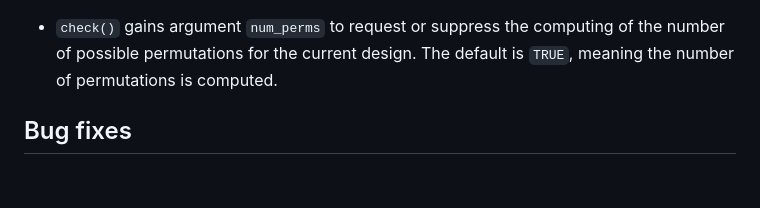
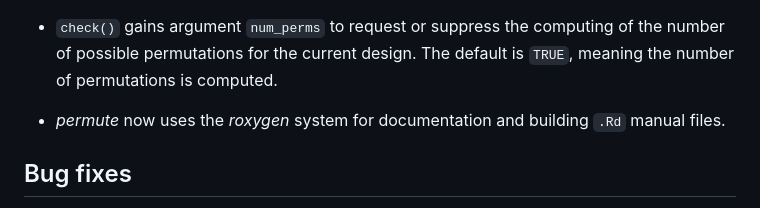
Before and after one commit to gavinsimpson/permute, a Markdown page: NEWS.md, the part around the change. Drawn GitHub-style; blank space fills up the shorter version.

Commit message:
document switch to rxoygen

```diff
--- a/NEWS.md
+++ b/NEWS.md
@@ -16,6 +16,9 @@
 * `check()` gains argument `num_perms` to request or suppress the computing of
   the number of possible permutations for the current design. The default is
   `TRUE`, meaning the number of permutations is computed.
+
+* *permute* now uses the *roxygen* system for documentation and building `.Rd`
+  manual files.
 
 ## Bug fixes
 
```
